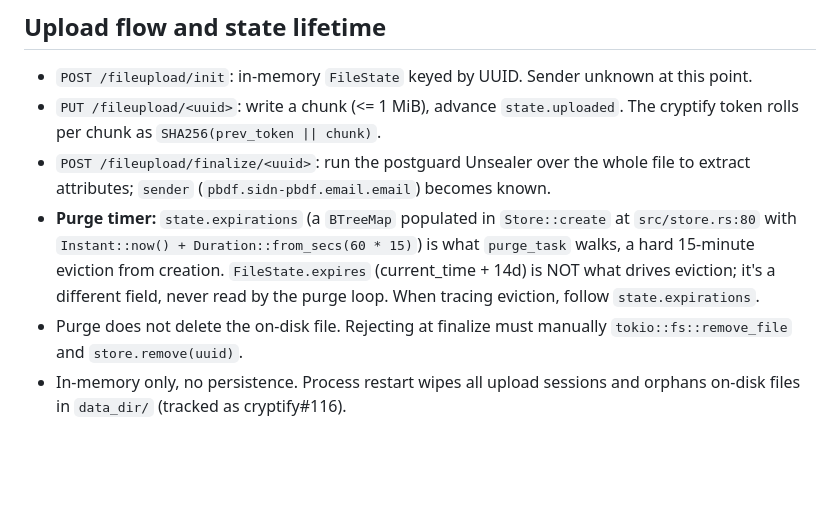
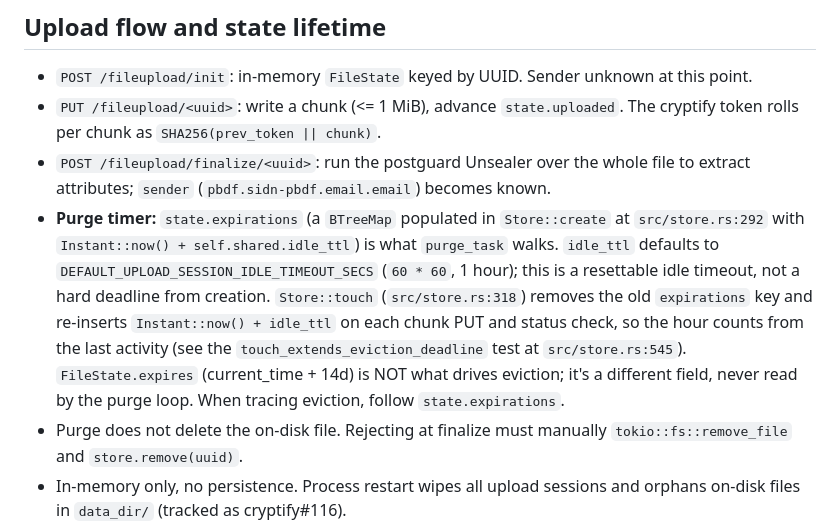
Before and after one commit to encryption4all/cryptify, a Markdown page: CLAUDE.md, the part around the change. Drawn GitHub-style; blank space fills up the shorter version.

Commit message:
docs: correct purge timer notes in CLAUDE.md
The Purge timer block described a hard 15-minute eviction from creation
at src/store.rs:80. It is actually a resettable 1-hour idle timeout:
Store::create (src/store.rs:292) seeds the deadline from idle_ttl
(DEFAULT_UPLOAD_SESSION_IDLE_TIMEOUT_SECS = 60 * 60) and Store::touch
re-inserts it on each chunk PUT / status check.

Co-Authored-By: Claude Opus 4.8 <noreply@anthropic.com>

```diff
--- a/CLAUDE.md
+++ b/CLAUDE.md
@@ -68,10 +68,15 @@ Release-plz automation.
   file to extract attributes; `sender` (`pbdf.sidn-pbdf.email.email`) becomes
   known.
 - **Purge timer:** `state.expirations` (a `BTreeMap` populated in `Store::create`
-  at `src/store.rs:80` with `Instant::now() + Duration::from_secs(60 * 15)`) is
-  what `purge_task` walks, a hard 15-minute eviction from creation. `FileState.expires`
-  (current_time + 14d) is NOT what drives eviction; it's a different field, never
-  read by the purge loop. When tracing eviction, follow `state.expirations`.
+  at `src/store.rs:292` with `Instant::now() + self.shared.idle_ttl`) is what
+  `purge_task` walks. `idle_ttl` defaults to `DEFAULT_UPLOAD_SESSION_IDLE_TIMEOUT_SECS`
+  (`60 * 60`, 1 hour); this is a resettable idle timeout, not a hard deadline from
+  creation. `Store::touch` (`src/store.rs:318`) removes the old `expirations` key and
+  re-inserts `Instant::now() + idle_ttl` on each chunk PUT and status check, so the
+  hour counts from the last activity (see the `touch_extends_eviction_deadline` test
+  at `src/store.rs:545`). `FileState.expires` (current_time + 14d) is NOT what drives
+  eviction; it's a different field, never read by the purge loop. When tracing
+  eviction, follow `state.expirations`.
 - Purge does not delete the on-disk file. Rejecting at finalize must manually
   `tokio::fs::remove_file` and `store.remove(uuid)`.
 - In-memory only, no persistence. Process restart wipes all upload sessions and
```
